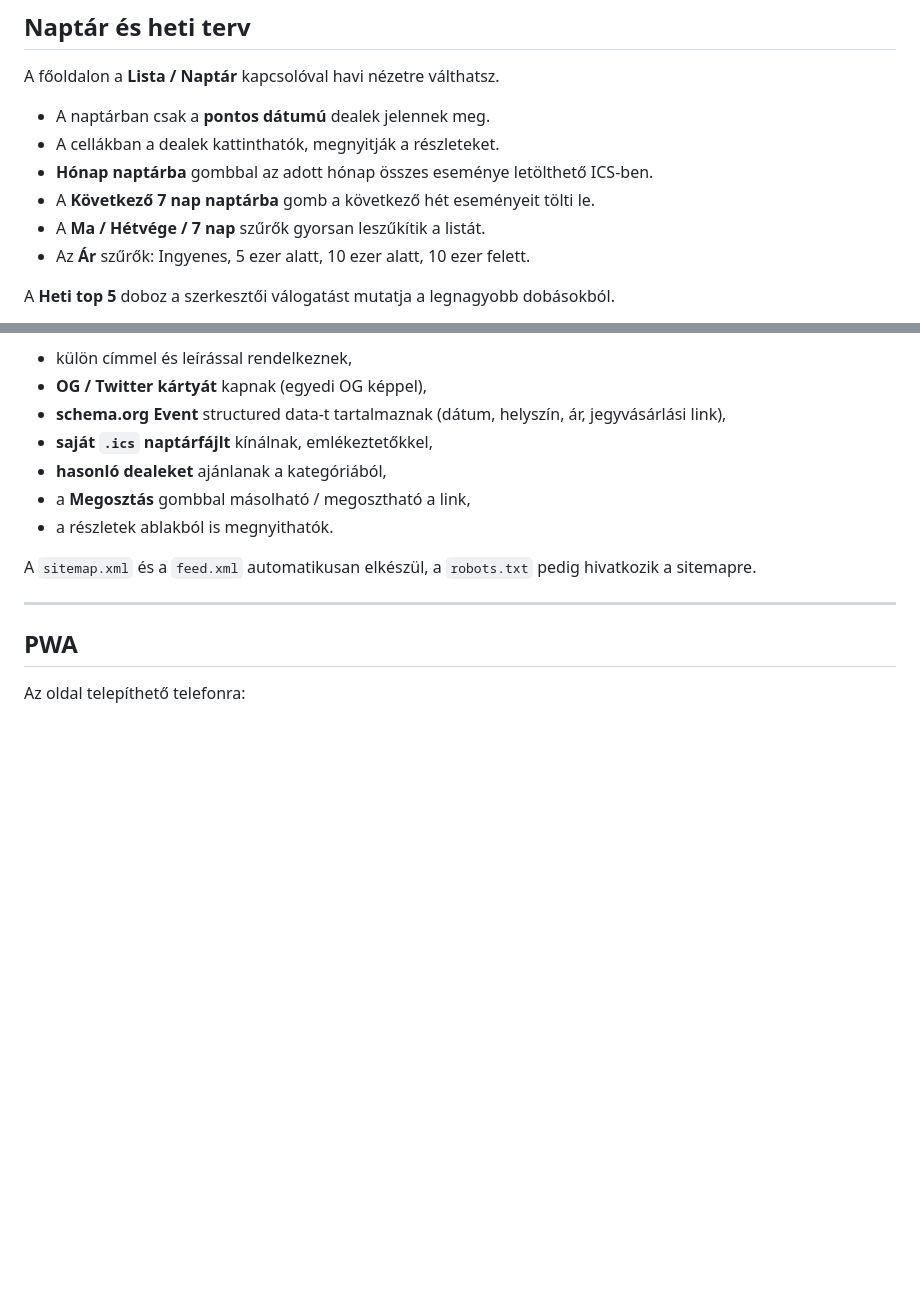
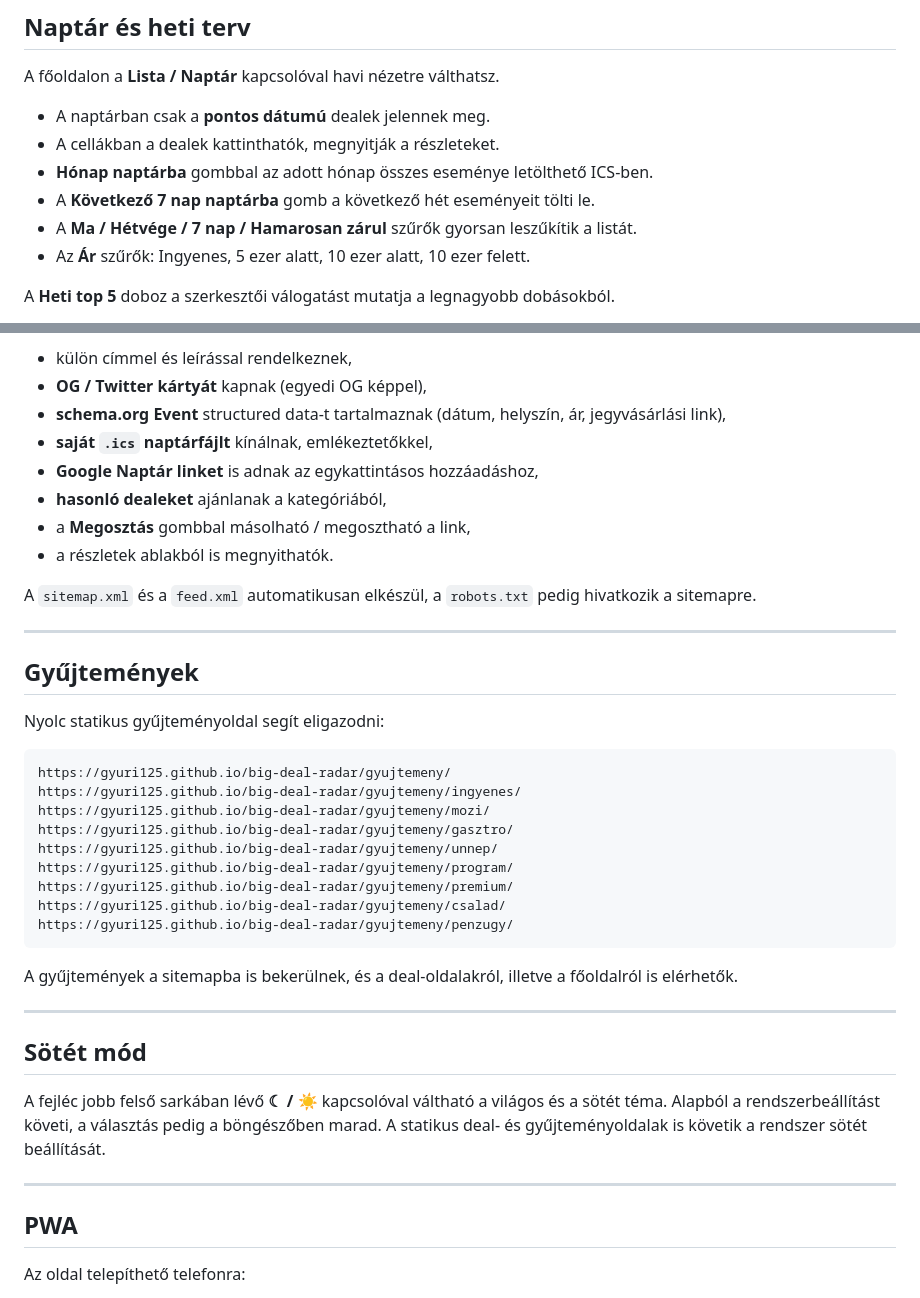
Before and after one commit to Gyuri125/big-deal-radar, a Markdown page: README.md, 2 parts joined by grey strips. Rendered like a GitHub page; blank space fills up the shorter version.

````diff
--- a/README.md
+++ b/README.md
@@ -529,7 +539,7 @@ A főoldalon a **Lista / Naptár** kapcsolóval havi nézetre válthatsz.
 - A cellákban a dealek kattinthatók, megnyitják a részleteket.
 - **Hónap naptárba** gombbal az adott hónap összes eseménye letölthető ICS-ben.
 - A **Következő 7 nap naptárba** gomb a következő hét eseményeit tölti le.
-- A **Ma / Hétvége / 7 nap** szűrők gyorsan leszűkítik a listát.
+- A **Ma / Hétvége / 7 nap / Hamarosan zárul** szűrők gyorsan leszűkítik a listát.
 - Az **Ár** szűrők: Ingyenes, 5 ezer alatt, 10 ezer alatt, 10 ezer felett.
 
 A **Heti top 5** doboz a szerkesztői válogatást mutatja a legnagyobb dobásokból.
@@ -563,11 +573,38 @@ Ezek az oldalak:
 - **OG / Twitter kártyát** kapnak (egyedi OG képpel),
 - **schema.org Event** structured data-t tartalmaznak (dátum, helyszín, ár, jegyvásárlási link),
 - **saját `.ics` naptárfájlt** kínálnak, emlékeztetőkkel,
+- **Google Naptár linket** is adnak az egykattintásos hozzáadáshoz,
 - **hasonló dealeket** ajánlanak a kategóriából,
 - a **Megosztás** gombbal másolható / megosztható a link,
 - a részletek ablakból is megnyithatók.
 
 A `sitemap.xml` és a `feed.xml` automatikusan elkészül, a `robots.txt` pedig hivatkozik a sitemapre.
+
+---
+
+## Gyűjtemények
+
+Nyolc statikus gyűjteményoldal segít eligazodni:
+
+```text
+https://gyuri125.github.io/big-deal-radar/gyujtemeny/
+https://gyuri125.github.io/big-deal-radar/gyujtemeny/ingyenes/
+https://gyuri125.github.io/big-deal-radar/gyujtemeny/mozi/
+https://gyuri125.github.io/big-deal-radar/gyujtemeny/gasztro/
+https://gyuri125.github.io/big-deal-radar/gyujtemeny/unnep/
+https://gyuri125.github.io/big-deal-radar/gyujtemeny/program/
+https://gyuri125.github.io/big-deal-radar/gyujtemeny/premium/
+https://gyuri125.github.io/big-deal-radar/gyujtemeny/csalad/
+https://gyuri125.github.io/big-deal-radar/gyujtemeny/penzugy/
+```
+
+A gyűjtemények a sitemapba is bekerülnek, és a deal-oldalakról, illetve a főoldalról is elérhetők.
+
+---
+
+## Sötét mód
+
+A fejléc jobb felső sarkában lévő **☾ / ☀** kapcsolóval váltható a világos és a sötét téma. Alapból a rendszerbeállítást követi, a választás pedig a böngészőben marad. A statikus deal- és gyűjteményoldalak is követik a rendszer sötét beállítását.
 
 ---
 
````
Also changed, not shown: other parts of README.md (+18 -4 lines), docs/preview-dark.png (added), docs/preview.png, 11 other files.
